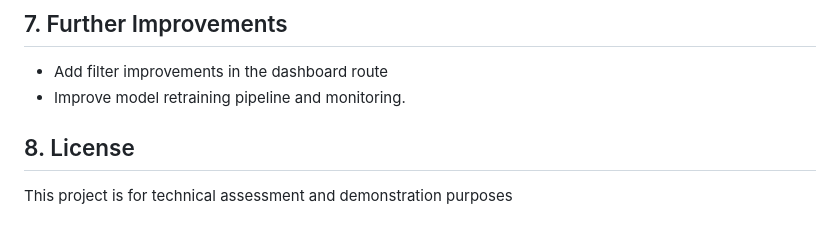
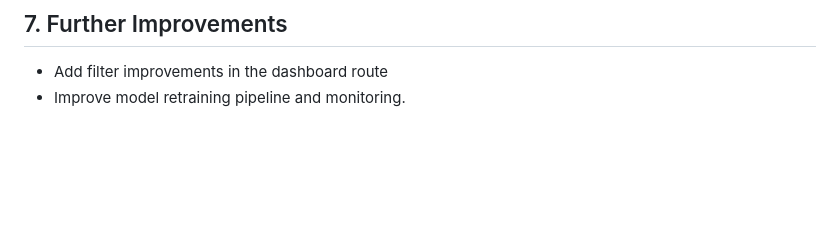
Before and after one commit to cassisob/Anti-Fraud-Analysis-and-Monitoring-System, a Markdown page: README.md, the part around the change. Drawn GitHub-style; blank space fills up the shorter version.

```diff
--- a/README.md
+++ b/README.md
@@ -191,7 +191,3 @@ For a real-world, production-grade anti-fraud system, a more robust and scalable
 
 - Add filter improvements in the dashboard route
 - Improve model retraining pipeline and monitoring.
-
-## 8. License
-
-This project is for technical assessment and demonstration purposes
```
